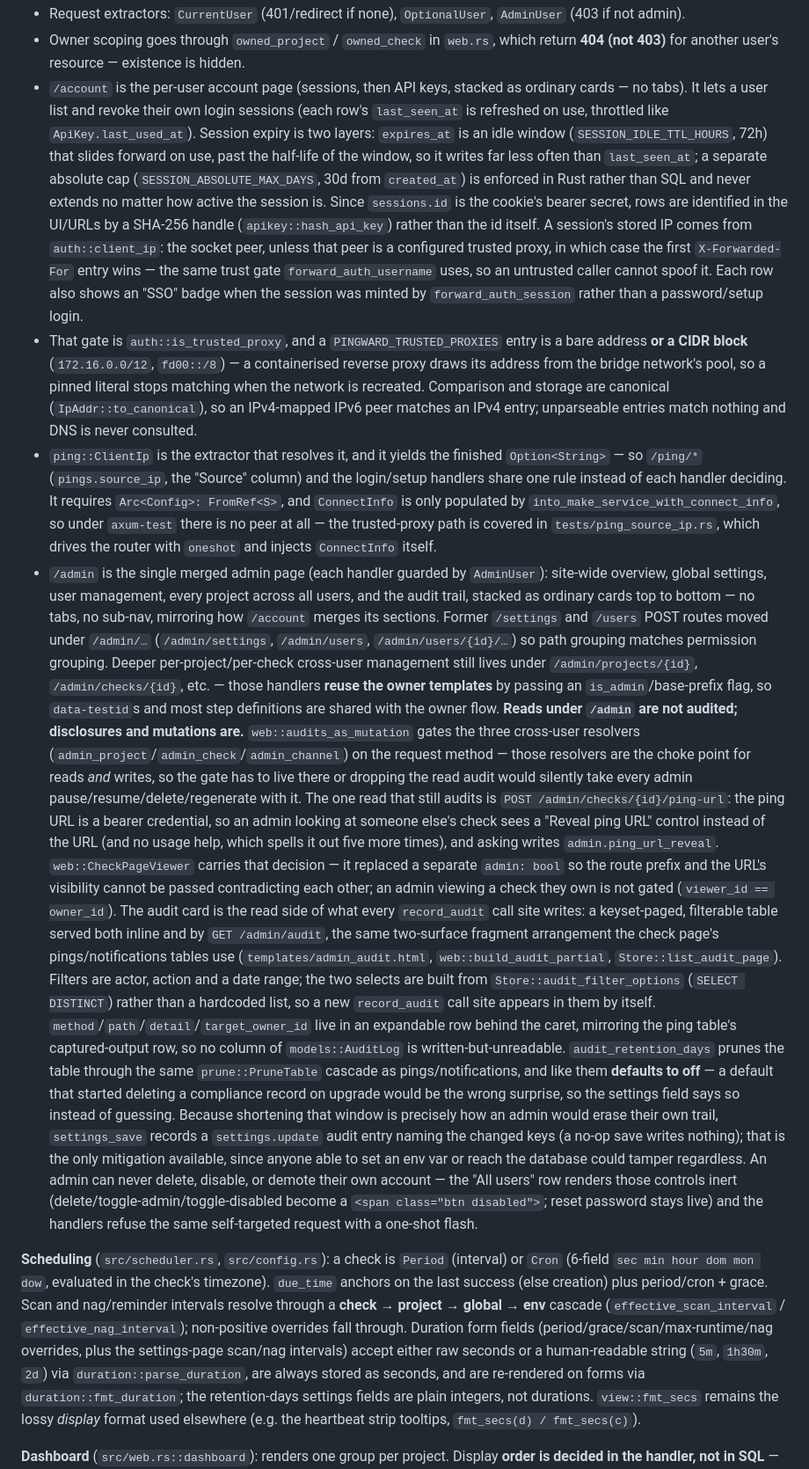
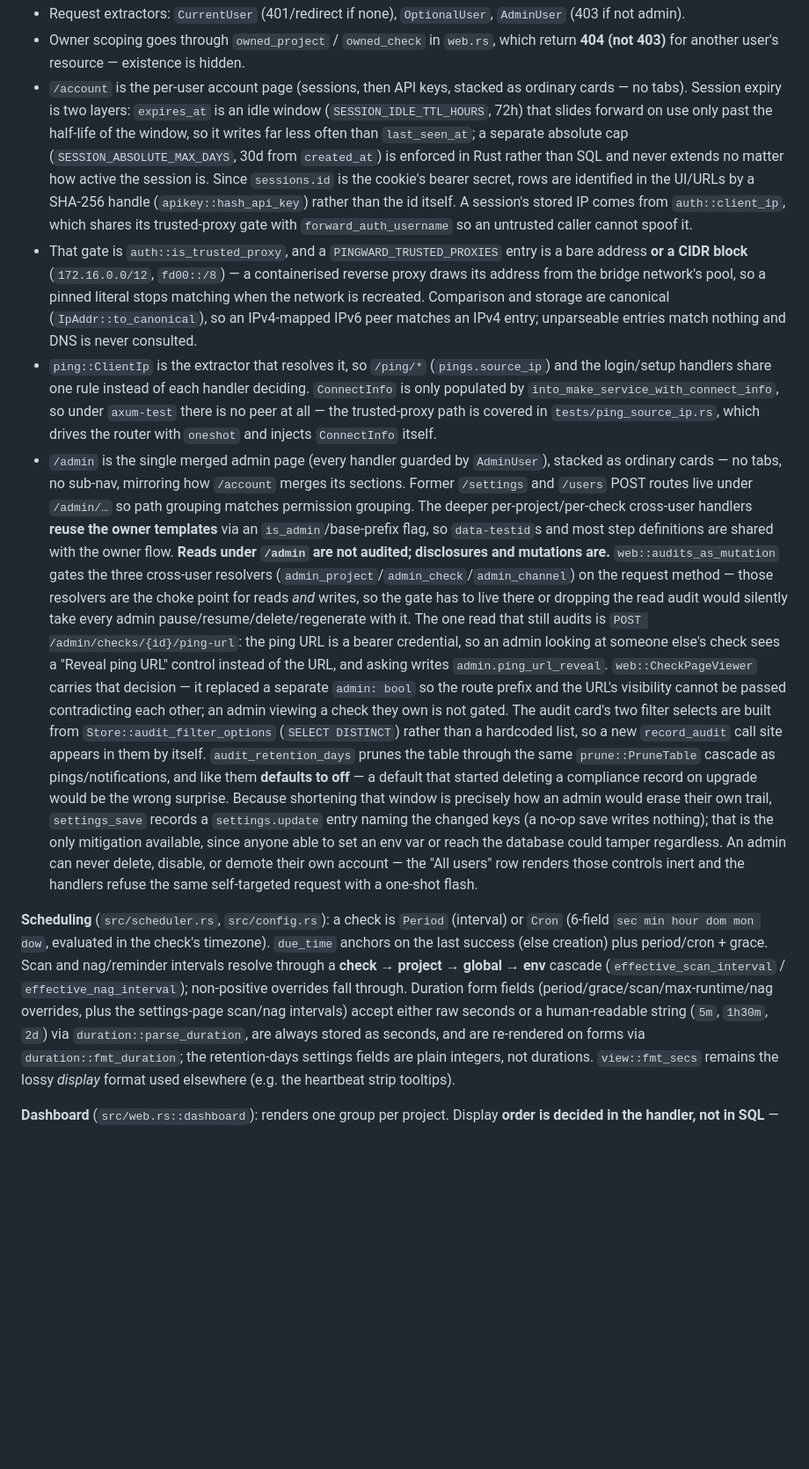
Before and after one commit to henry40408/pingward, a Markdown page: CLAUDE.md, the part around one of its changes. Shown at 88% size. Rendered like a GitHub page; blank space fills up the shorter version.

```diff
--- a/CLAUDE.md
+++ b/CLAUDE.md
@@ -154,21 +144,16 @@ busy_timeout, WAL for file DBs) are applied per-connection in `db::connect`.
 - Owner scoping goes through `owned_project` / `owned_check` in `web.rs`, which
   return **404 (not 403)** for another user's resource — existence is hidden.
 - `/account` is the per-user account page (sessions, then API keys, stacked as
-  ordinary cards — no tabs). It lets a user list and revoke their own login
-  sessions (each row's `last_seen_at` is refreshed on use, throttled like
-  `ApiKey.last_used_at`). Session expiry is two layers: `expires_at` is an
-  idle window (`SESSION_IDLE_TTL_HOURS`, 72h) that slides forward on use, past
-  the half-life of the window, so it writes far less often than
+  ordinary cards — no tabs). Session expiry is two layers: `expires_at` is an
+  idle window (`SESSION_IDLE_TTL_HOURS`, 72h) that slides forward on use only
+  past the half-life of the window, so it writes far less often than
   `last_seen_at`; a separate absolute cap (`SESSION_ABSOLUTE_MAX_DAYS`, 30d
   from `created_at`) is enforced in Rust rather than SQL and never extends no
-  matter how active the session is. Since `sessions.id` is the cookie's bearer secret,
-  rows are identified in the UI/URLs by a SHA-256 handle
+  matter how active the session is. Since `sessions.id` is the cookie's bearer
+  secret, rows are identified in the UI/URLs by a SHA-256 handle
   (`apikey::hash_api_key`) rather than the id itself. A session's stored IP
-  comes from `auth::client_ip`: the socket peer, unless that peer is a
-  configured trusted proxy, in which case the first `X-Forwarded-For` entry
-  wins — the same trust gate `forward_auth_username` uses, so an untrusted
-  caller cannot spoof it. Each row also shows an "SSO" badge when the session
-  was minted by `forward_auth_session` rather than a password/setup login.
+  comes from `auth::client_ip`, which shares its trusted-proxy gate with
+  `forward_auth_username` so an untrusted caller cannot spoof it.
 - That gate is `auth::is_trusted_proxy`, and a `PINGWARD_TRUSTED_PROXIES`
   entry is a bare address **or a CIDR block** (`172.16.0.0/12`, `fd00::/8`) —
   a containerised reverse proxy draws its address from the bridge network's
@@ -176,26 +161,19 @@ busy_timeout, WAL for file DBs) are applied per-connection in `db::connect`.
   Comparison and storage are canonical (`IpAddr::to_canonical`), so an
   IPv4-mapped IPv6 peer matches an IPv4 entry; unparseable entries match
   nothing and DNS is never consulted.
-- `ping::ClientIp` is the extractor that resolves it, and it yields the
-  finished `Option<String>` — so `/ping/*` (`pings.source_ip`, the "Source"
-  column) and the login/setup handlers share one rule instead of each handler
-  deciding. It requires `Arc<Config>: FromRef<S>`, and `ConnectInfo` is only
-  populated by `into_make_service_with_connect_info`, so under `axum-test`
-  there is no peer at all — the trusted-proxy path is covered in
-  `tests/ping_source_ip.rs`, which drives the router with `oneshot` and
-  injects `ConnectInfo` itself.
-- `/admin` is the single merged admin page (each handler guarded by
-  `AdminUser`): site-wide overview, global settings, user management, every
-  project across all users, and the audit trail, stacked as ordinary cards top
-  to bottom —
-  no tabs, no sub-nav, mirroring how `/account` merges its sections. Former
-  `/settings` and `/users` POST routes moved under `/admin/…`
-  (`/admin/settings`, `/admin/users`, `/admin/users/{id}/…`) so path grouping
-  matches permission grouping. Deeper per-project/per-check cross-user
-  management still lives under `/admin/projects/{id}`, `/admin/checks/{id}`,
-  etc. — those handlers **reuse the owner templates** by passing an
-  `is_admin`/base-prefix flag, so `data-testid`s and most step definitions
-  are shared with the owner flow.
+- `ping::ClientIp` is the extractor that resolves it, so `/ping/*`
+  (`pings.source_ip`) and the login/setup handlers share one rule instead of
+  each handler deciding. `ConnectInfo` is only populated by
+  `into_make_service_with_connect_info`, so under `axum-test` there is no peer
+  at all — the trusted-proxy path is covered in `tests/ping_source_ip.rs`,
+  which drives the router with `oneshot` and injects `ConnectInfo` itself.
+- `/admin` is the single merged admin page (every handler guarded by
+  `AdminUser`), stacked as ordinary cards — no tabs, no sub-nav, mirroring how
+  `/account` merges its sections. Former `/settings` and `/users` POST routes
+  live under `/admin/…` so path grouping matches permission grouping. The
+  deeper per-project/per-check cross-user handlers **reuse the owner
+  templates** via an `is_admin`/base-prefix flag, so `data-testid`s and most
+  step definitions are shared with the owner flow.
   **Reads under `/admin` are not audited; disclosures and mutations are.**
   `web::audits_as_mutation` gates the three cross-user resolvers
   (`admin_project`/`admin_check`/`admin_channel`) on the request method —
@@ -204,35 +182,24 @@ busy_timeout, WAL for file DBs) are applied per-connection in `db::connect`.
   pause/resume/delete/regenerate with it. The one read that still audits is
   `POST /admin/checks/{id}/ping-url`: the ping URL is a bearer credential, so
   an admin looking at someone else's check sees a "Reveal ping URL" control
-  instead of the URL (and no usage help, which spells it out five more times),
-  and asking writes `admin.ping_url_reveal`. `web::CheckPageViewer` carries
-  that decision — it replaced a separate `admin: bool` so the route prefix and
-  the URL's visibility cannot be passed contradicting each other; an admin
-  viewing a check they own is not gated (`viewer_id == owner_id`).
-  The audit card is the read side of what every `record_audit` call site
-  writes: a keyset-paged, filterable table served both inline and by
-  `GET /admin/audit`, the same two-surface fragment arrangement the check
-  page's pings/notifications tables use (`templates/admin_audit.html`,
-  `web::build_audit_partial`, `Store::list_audit_page`). Filters are actor,
-  action and a date range; the two selects are built from
+  instead of the URL, and asking writes `admin.ping_url_reveal`.
+  `web::CheckPageViewer` carries that decision — it replaced a separate
+  `admin: bool` so the route prefix and the URL's visibility cannot be passed
+  contradicting each other; an admin viewing a check they own is not gated.
+  The audit card's two filter selects are built from
   `Store::audit_filter_options` (`SELECT DISTINCT`) rather than a hardcoded
   list, so a new `record_audit` call site appears in them by itself.
-  `method`/`path`/`detail`/`target_owner_id` live in an expandable row behind
-  the caret, mirroring the ping table's captured-output row, so no column of
-  `models::AuditLog` is written-but-unreadable.
   `audit_retention_days` prunes the table through the same
   `prune::PruneTable` cascade as pings/notifications, and like them **defaults
   to off** — a default that started deleting a compliance record on upgrade
-  would be the wrong surprise, so the settings field says so instead of
-  guessing. Because shortening that window is precisely how an admin would
-  erase their own trail, `settings_save` records a `settings.update` audit
-  entry naming the changed keys (a no-op save writes nothing); that is the
-  only mitigation available, since anyone able to set an env var or reach the
-  database could tamper regardless.
+  would be the wrong surprise. Because shortening that window is precisely how
+  an admin would erase their own trail, `settings_save` records a
+  `settings.update` entry naming the changed keys (a no-op save writes
+  nothing); that is the only mitigation available, since anyone able to set an
+  env var or reach the database could tamper regardless.
   An admin can never delete, disable, or demote their own account — the "All
-  users" row renders those controls inert (delete/toggle-admin/toggle-disabled
-  become a `<span class="btn disabled">`; reset password stays live) and the
-  handlers refuse the same self-targeted request with a one-shot flash.
+  users" row renders those controls inert and the handlers refuse the same
+  self-targeted request with a one-shot flash.
 
 **Scheduling** (`src/scheduler.rs`, `src/config.rs`): a check is `Period`
 (interval) or `Cron` (6-field `sec min hour dom mon dow`, evaluated in the
@@ -246,7 +213,7 @@ scan/nag intervals) accept either raw seconds or a human-readable string
 seconds, and are re-rendered on forms via `duration::fmt_duration`; the
 retention-days settings fields are plain integers, not durations.
 `view::fmt_secs` remains the lossy *display* format used elsewhere (e.g. the
-heartbeat strip tooltips, `fmt_secs(d) / fmt_secs(c)`).
+heartbeat strip tooltips).
 
 **Dashboard** (`src/web.rs::dashboard`): renders one group per project.
 Display **order is decided in the handler, not in SQL** — the `Store` list
```
Also changed, not shown: other parts of CLAUDE.md (+107 -137 lines).
